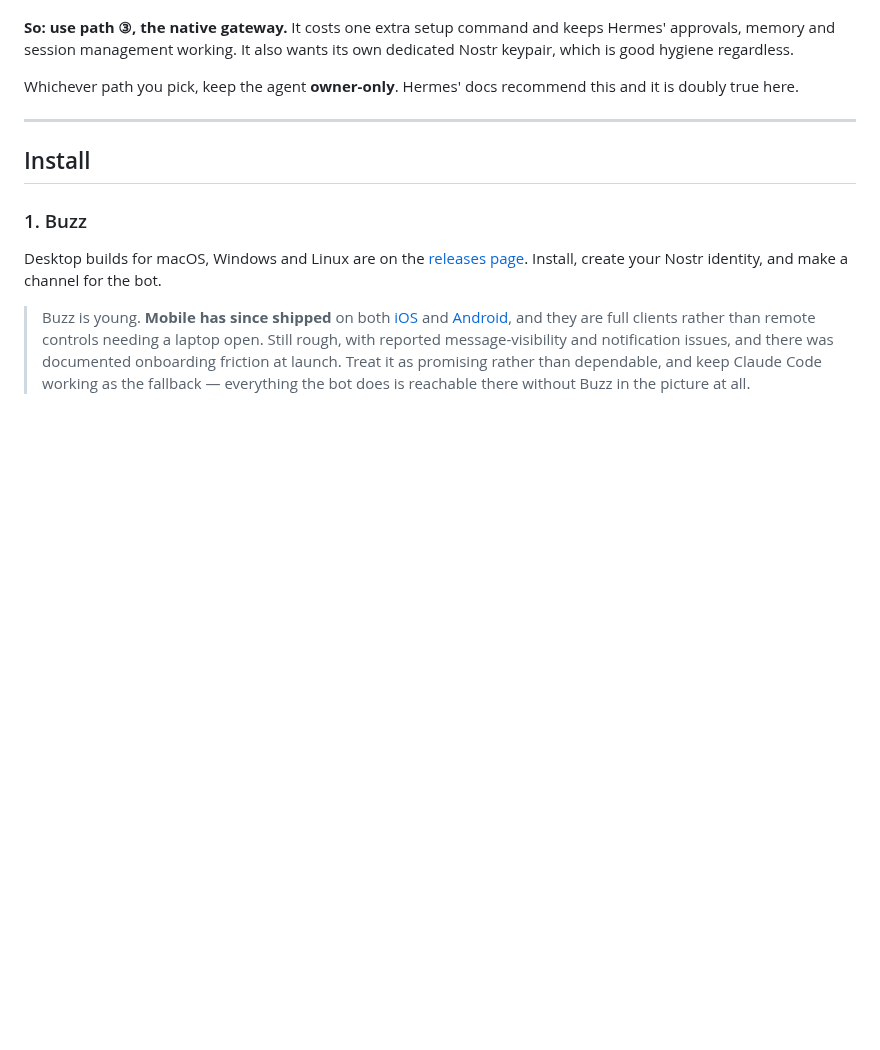
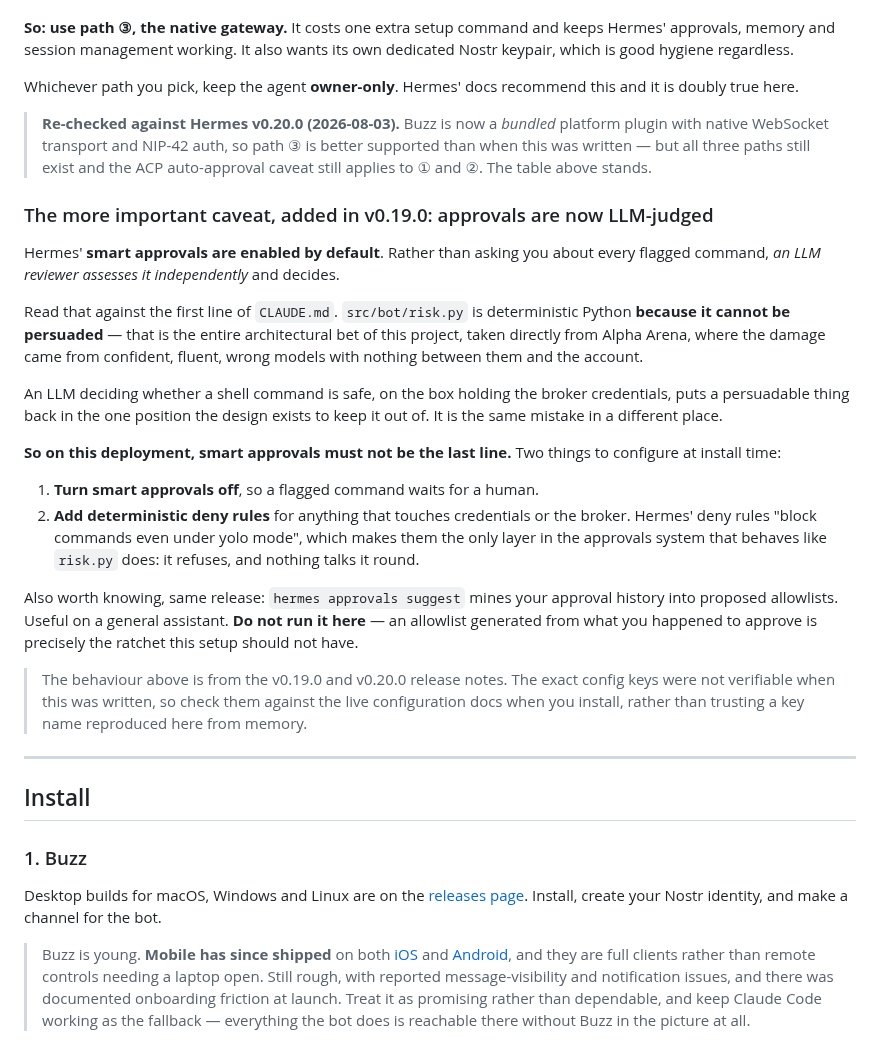
Before and after one commit to electrumnz/Electrum_Investments, a Markdown page: docs/BUZZ_SETUP.md, the part around the change. Drawn GitHub-style; blank space fills up the shorter version.

Commit message:
Re-check the Hermes guidance against v0.19.0 and v0.20.0
Two releases have landed since this was written and one of them changes what
the dangerous part is.

The existing Buzz analysis holds: all three connection paths still exist, the
ACP auto-approval caveat still applies to the desktop runtime and the relay
bridge, and `hermes gateway setup` is still the one to use. Buzz is now a
bundled platform plugin with native WebSocket transport and NIP-42 auth, so
that path is better supported than it was — noted rather than rewritten.

The new caveat is larger than the old one. v0.19.0 made smart approvals the
default: instead of asking about every flagged command, an LLM reviewer assesses
it and decides. On the box holding the broker credentials that puts a
persuadable thing back in the position the whole design exists to keep it out
of — the same reason risk.py is deterministic Python. Documents turning it off
and using deny rules instead, those being the only layer that blocks even under
yolo mode and so the only one that behaves like the risk gate.

Also flags `hermes approvals suggest`, which mines approval history into
allowlists. Reasonable on a general assistant, wrong here.

Exact config keys were not verifiable — the documentation site's URL structure
has moved — so the doc says to check them at install time rather than repeating
a key name from memory.

Co-Authored-By: Claude Opus 5 <noreply@anthropic.com>
Claude-Session: https://claude.ai/code/session_01Qrz3c2mdmaXZP4v5cLQHiw

```diff
--- a/docs/BUZZ_SETUP.md
+++ b/docs/BUZZ_SETUP.md
@@ -71,6 +71,46 @@ dedicated Nostr keypair, which is good hygiene regardless.
 
 Whichever path you pick, keep the agent **owner-only**. Hermes' docs recommend
 this and it is doubly true here.
+
+> **Re-checked against Hermes v0.20.0 (2026-08-03).** Buzz is now a *bundled*
+> platform plugin with native WebSocket transport and NIP-42 auth, so path ③ is
+> better supported than when this was written — but all three paths still exist
+> and the ACP auto-approval caveat still applies to ① and ②. The table above
+> stands.
+
+### The more important caveat, added in v0.19.0: approvals are now LLM-judged
+
+Hermes' **smart approvals are enabled by default**. Rather than asking you about
+every flagged command, *an LLM reviewer assesses it independently* and decides.
+
+Read that against the first line of `CLAUDE.md`. `src/bot/risk.py` is
+deterministic Python **because it cannot be persuaded** — that is the entire
+architectural bet of this project, taken directly from Alpha Arena, where the
+damage came from confident, fluent, wrong models with nothing between them and
+the account.
+
+An LLM deciding whether a shell command is safe, on the box holding the broker
+credentials, puts a persuadable thing back in the one position the design exists
+to keep it out of. It is the same mistake in a different place.
+
+**So on this deployment, smart approvals must not be the last line.** Two things
+to configure at install time:
+
+1. **Turn smart approvals off**, so a flagged command waits for a human.
+2. **Add deterministic deny rules** for anything that touches credentials or the
+   broker. Hermes' deny rules "block commands even under yolo mode", which makes
+   them the only layer in the approvals system that behaves like `risk.py` does:
+   it refuses, and nothing talks it round.
+
+Also worth knowing, same release: `hermes approvals suggest` mines your approval
+history into proposed allowlists. Useful on a general assistant. **Do not run it
+here** — an allowlist generated from what you happened to approve is precisely
+the ratchet this setup should not have.
+
+> The behaviour above is from the v0.19.0 and v0.20.0 release notes. The exact
+> config keys were not verifiable when this was written, so check them against
+> the live configuration docs when you install, rather than trusting a key name
+> reproduced here from memory.
 
 ---
 
```
